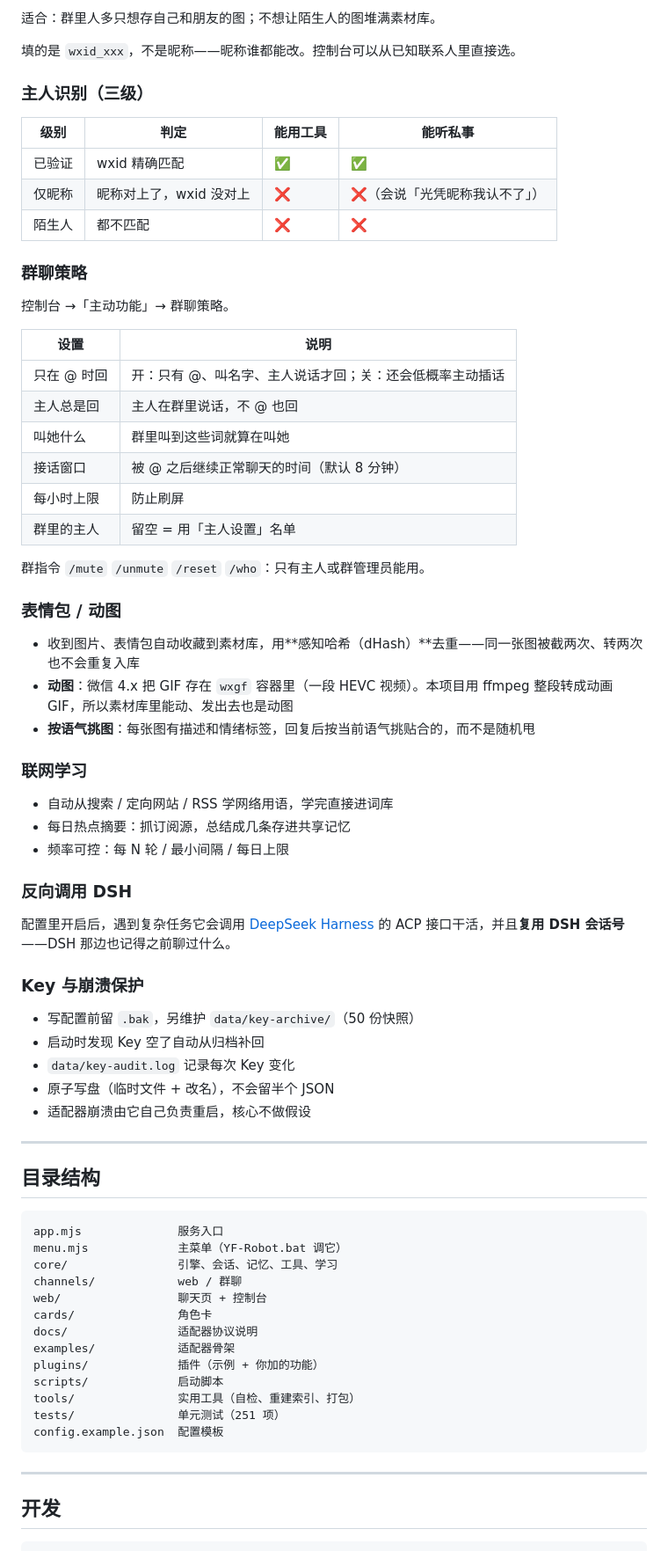
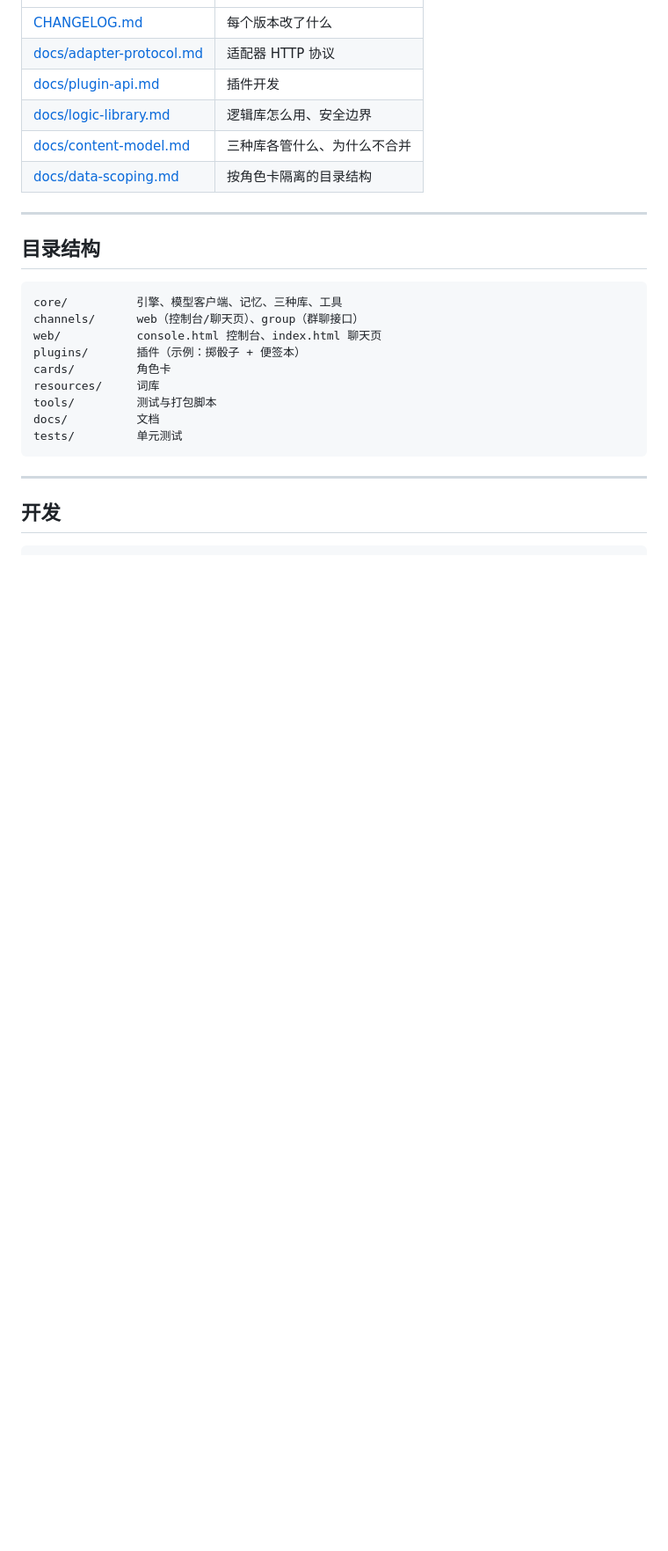
Before and after one commit to YF-YMWA/yf-robot, a Markdown page: README.md, the part around one of its changes. Shown at 88% size. GitHub-like rendering; blank space fills up the shorter version.

````diff
--- a/README.md
+++ b/README.md
@@ -161,72 +126,24 @@ node app.mjs
-适合：群里人多只想存自己和朋友的图；不想让陌生人的图堆满素材库。
-
-填的是 `wxid_xxx`，不是昵称——昵称谁都能改。控制台可以从已知联系人里直接选。
-
-### 主人识别（三级）
-
-| 级别 | 判定 | 能用工具 | 能听私事 |
-|---|---|---|---|
-| 已验证 | wxid 精确匹配 | ✅ | ✅ |
-| 仅昵称 | 昵称对上了，wxid 没对上 | ❌ | ❌（会说「光凭昵称我认不了」） |
-| 陌生人 | 都不匹配 | ❌ | ❌ |
-
-### 群聊策略
-
-控制台 →「主动功能」→ 群聊策略。
-
-| 设置 | 说明 |
-|---|---|
-| 只在 @ 时回 | 开：只有 @、叫名字、主人说话才回；关：还会低概率主动插话 |
-| 主人总是回 | 主人在群里说话，不 @ 也回 |
-| 叫她什么 | 群里叫到这些词就算在叫她 |
-| 接话窗口 | 被 @ 之后继续正常聊天的时间（默认 8 分钟） |
-| 每小时上限 | 防止刷屏 |
-| 群里的主人 | 留空 = 用「主人设置」名单 |
-
-群指令 `/mute` `/unmute` `/reset` `/who`：只有主人或群管理员能用。
-
-### 表情包 / 动图
-
-- 收到图片、表情包自动收藏到素材库，用**感知哈希（dHash）**去重——同一张图被截两次、转两次也不会重复入库
-- **动图**：微信 4.x 把 GIF 存在 `wxgf` 容器里（一段 HEVC 视频）。本项目用 ffmpeg 整段转成动画 GIF，所以素材库里能动、发出去也是动图
-- **按语气挑图**：每张图有描述和情绪标签，回复后按当前语气挑贴合的，而不是随机甩
-
-### 联网学习
-
-- 自动从搜索 / 定向网站 / RSS 学网络用语，学完直接进词库
-- 每日热点摘要：抓订阅源，总结成几条存进共享记忆
-- 频率可控：每 N 轮 / 最小间隔 / 每日上限
-
-### 反向调用 DSH
-
-配置里开启后，遇到复杂任务它会调用 [DeepSeek Harness](https://github.com/deepseek-ai) 的 ACP 接口干活，并且**复用 DSH 会话号**——DSH 那边也记得之前聊过什么。
-
-### Key 与崩溃保护
-
-- 写配置前留 `.bak`，另维护 `data/key-archive/`（50 份快照）
-- 启动时发现 Key 空了自动从归档补回
-- `data/key-audit.log` 记录每次 Key 变化
-- 原子写盘（临时文件 + 改名），不会留半个 JSON
-- 适配器崩溃由它自己负责重启，核心不做假设
+| [CHANGELOG.md](CHANGELOG.md) | 每个版本改了什么 |
+| [docs/adapter-protocol.md](docs/adapter-protocol.md) | 适配器 HTTP 协议 |
+| [docs/plugin-api.md](docs/plugin-api.md) | 插件开发 |
+| [docs/logic-library.md](docs/logic-library.md) | 逻辑库怎么用、安全边界 |
+| [docs/content-model.md](docs/content-model.md) | 三种库各管什么、为什么不合并 |
+| [docs/data-scoping.md](docs/data-scoping.md) | 按角色卡隔离的目录结构 |
 
 ---
 
 ## 目录结构
 
 ```
-app.mjs              服务入口
-menu.mjs             主菜单（YF-Robot.bat 调它）
-core/                引擎、会话、记忆、工具、学习
-channels/            web / 群聊
-web/                 聊天页 + 控制台
-cards/               角色卡
-docs/                适配器协议说明
-examples/            适配器骨架
-plugins/             插件（示例 + 你加的功能）
-scripts/             启动脚本
-tools/               实用工具（自检、重建索引、打包）
-tests/               单元测试（251 项）
-config.example.json  配置模板
+core/          引擎、模型客户端、记忆、三种库、工具
+channels/      web（控制台/聊天页）、group（群聊接口）
+web/           console.html 控制台、index.html 聊天页
+plugins/       插件（示例：掷骰子 + 便签本）
+cards/         角色卡
+resources/     词库
+tools/         测试与打包脚本
+docs/          文档
+tests/         单元测试
 ```
 
 ---
````
Also changed, not shown: other parts of README.md (+97 -165 lines).
